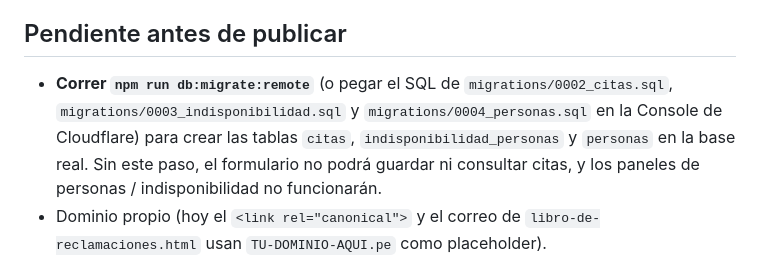
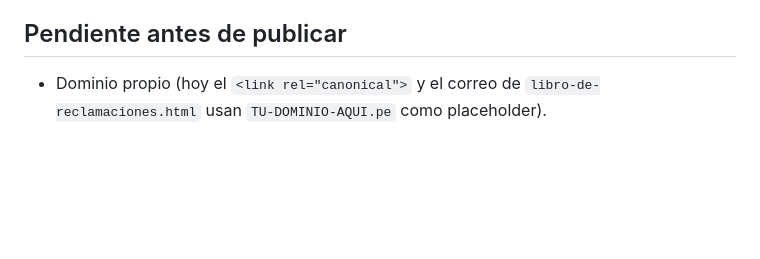
Before and after one commit to jetz12341wp/KapitalStudio, a Markdown page: README.md, the part around the change. Rendered like a GitHub page; blank space fills up the shorter version.

Commit message:
Actualizar checklist: migraciones de citas/indisponibilidad/personas ya aplicadas
Co-Authored-By: Claude Sonnet 5 <noreply@anthropic.com>
Claude-Session: https://claude.ai/code/session_01E8FDinfm8bW21ACRkxc4rc

```diff
--- a/README.md
+++ b/README.md
@@ -137,7 +137,6 @@ Cada `<div class="service-visual">` tiene un `<img>` con `object-fit:contain` (n
 
 ## Pendiente antes de publicar
 
-- **Correr `npm run db:migrate:remote`** (o pegar el SQL de `migrations/0002_citas.sql`, `migrations/0003_indisponibilidad.sql` y `migrations/0004_personas.sql` en la Console de Cloudflare) para crear las tablas `citas`, `indisponibilidad_personas` y `personas` en la base real. Sin este paso, el formulario no podrá guardar ni consultar citas, y los paneles de personas / indisponibilidad no funcionarán.
 - Dominio propio (hoy el `<link rel="canonical">` y el correo de `libro-de-reclamaciones.html` usan `TU-DOMINIO-AQUI.pe` como placeholder).
 - RUC / razón social en el footer.
 - Fotos reales del local y el equipo (las de servicios ya están, ver sección "Fotos de servicios" arriba).
```
